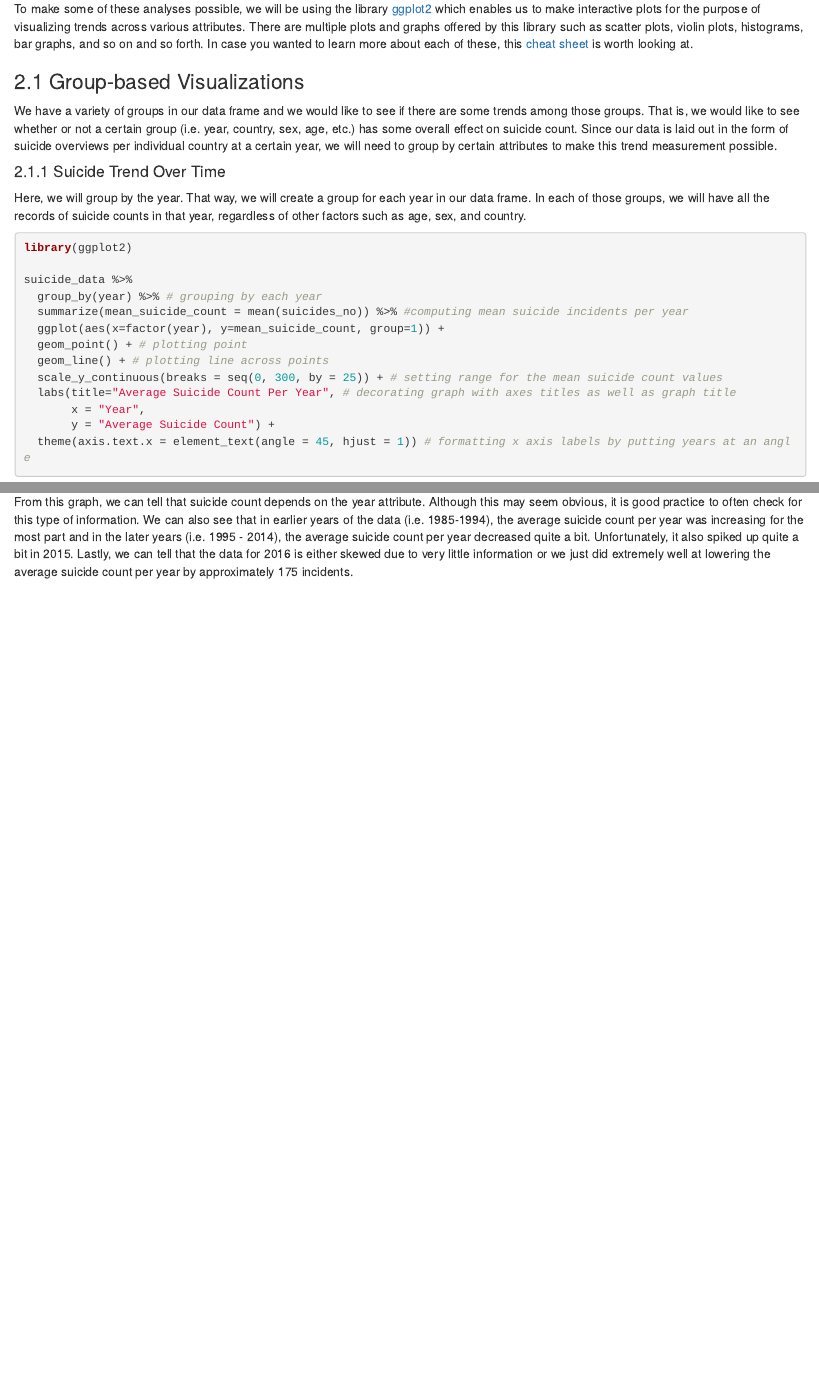
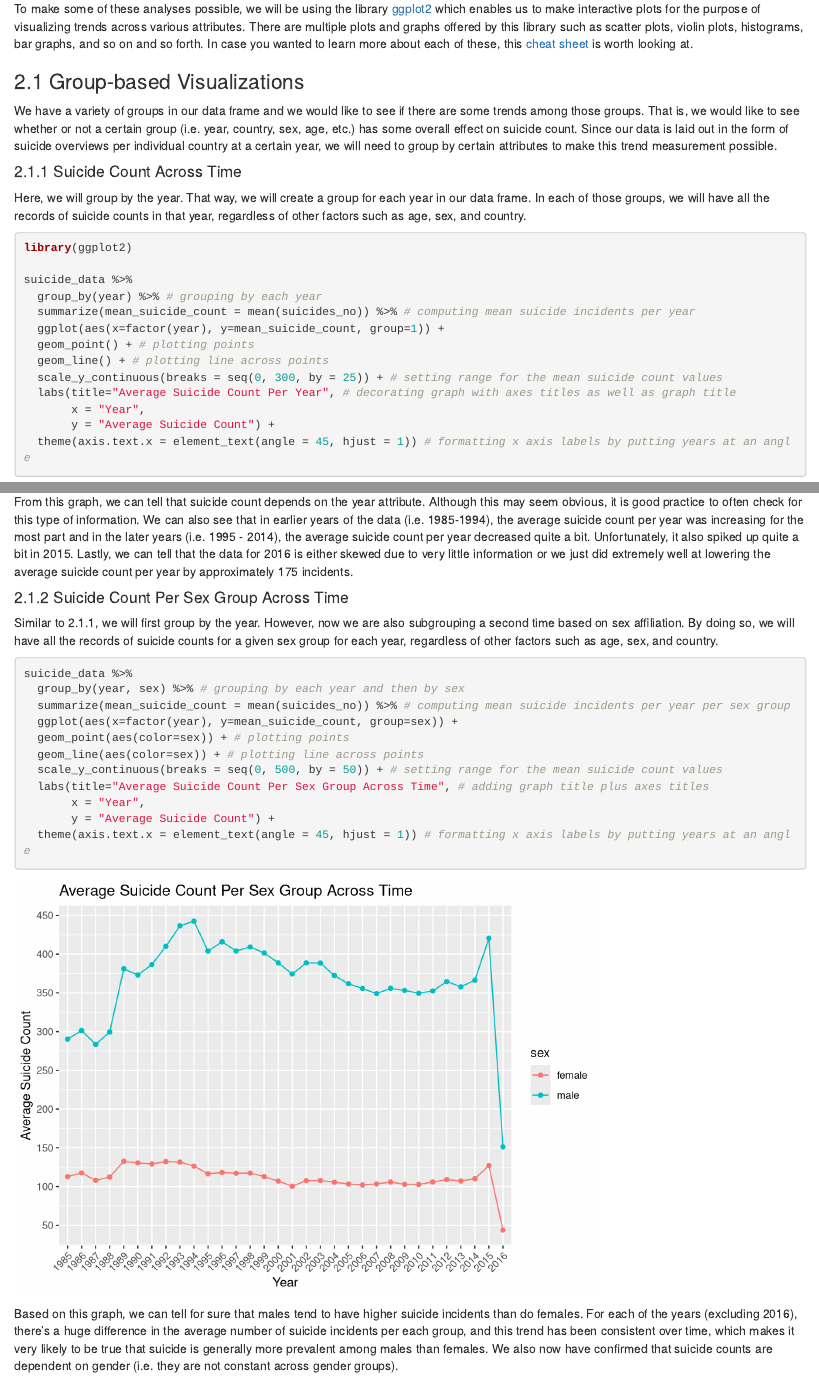
Before and after one commit to khalilhijazi/suicide-data-analysis, an R Markdown document (index.Rmd): the page in a window 1100 px wide, from 2980 px down, and a second part further down, joined at a grey line. Rendered offline with R 4.5, knitr and Pandoc, with nearby package versions.

Commit message:
added trend for each sex group across time

````diff
--- a/index.Rmd
+++ b/index.Rmd
@@ -93,7 +93,7 @@ To make some of these analyses possible, we will be using the library [ggplot2](
 
 We have a variety of groups in our data frame and we would like to see if there are some trends among those groups. That is, we would like to see whether or not a certain group (i.e. year, country, sex, age, etc.) has some overall effect on suicide count. Since our data is laid out in the form of suicide overviews per individual country at a certain year, we will need to group by certain attributes to make this trend measurement possible.
 
-#### 2.1.1 Suicide Trend Over Time
+#### 2.1.1 Suicide Count Across Time
 
 Here, we will group by the year. That way, we will create a group for each year in our data frame. In each of those groups, we will have all the records of suicide counts in that year, regardless of other factors such as age, sex, and country.
 
@@ -102,9 +102,9 @@ library(ggplot2)
 
 suicide_data %>%
   group_by(year) %>% # grouping by each year
-  summarize(mean_suicide_count = mean(suicides_no)) %>% #computing mean suicide incidents per year
+  summarize(mean_suicide_count = mean(suicides_no)) %>% # computing mean suicide incidents per year
   ggplot(aes(x=factor(year), y=mean_suicide_count, group=1)) +
-  geom_point() + # plotting point
+  geom_point() + # plotting points
   geom_line() + # plotting line across points
   scale_y_continuous(breaks = seq(0, 300, by = 25)) + # setting range for the mean suicide count values
   labs(title="Average Suicide Count Per Year", # decorating graph with axes titles as well as graph title
@@ -114,3 +114,23 @@ suicide_data %>%
 ```
 
 From this graph, we can tell that suicide count depends on the year attribute. Although this may seem obvious, it is good practice to often check for this type of information. We can also see that in earlier years of the data (i.e. 1985-1994), the average suicide count per year was increasing for the most part and in the later years (i.e. 1995 - 2014), the average suicide count per year decreased quite a bit. Unfortunately, it also spiked up quite a bit in 2015. Lastly, we can tell that the data for 2016 is either skewed due to very little information or we just did extremely well at lowering the average suicide count per year by approximately 175 incidents.
+
+#### 2.1.2 Suicide Count Per Sex Group Across Time
+
+Similar to 2.1.1, we will first group by the year. However, now we are also subgrouping a second time based on sex affiliation. By doing so, we will have all the records of suicide counts for a given sex group for each year, regardless of other factors such as age, sex, and country.
+
+```{r trend_across_sex_over_time, comment=NA, message=F}
+suicide_data %>%
+  group_by(year, sex) %>% # grouping by each year and then by sex
+  summarize(mean_suicide_count = mean(suicides_no)) %>% # computing mean suicide incidents per year per sex group
+  ggplot(aes(x=factor(year), y=mean_suicide_count, group=sex)) +
+  geom_point(aes(color=sex)) + # plotting points
+  geom_line(aes(color=sex)) + # plotting line across points
+  scale_y_continuous(breaks = seq(0, 500, by = 50)) + # setting range for the mean suicide count values
+  labs(title="Average Suicide Count Per Sex Group Across Time", # adding graph title plus axes titles
+       x = "Year",
+       y = "Average Suicide Count") +
+  theme(axis.text.x = element_text(angle = 45, hjust = 1)) # formatting x axis labels by putting years at an angle
+```
+
+Based on this graph, we can tell for sure that males tend to have higher suicide incidents than do females. For each of the years (excluding 2016), there's a huge difference in the average number of suicide incidents per each group, and this trend has been consistent over time, which makes it very likely to be true that suicide is generally more prevalent among males than females. We also now have confirmed that suicide counts are dependent on gender (i.e. they are not constant across gender groups).
````
Also changed, not shown: index.html.
